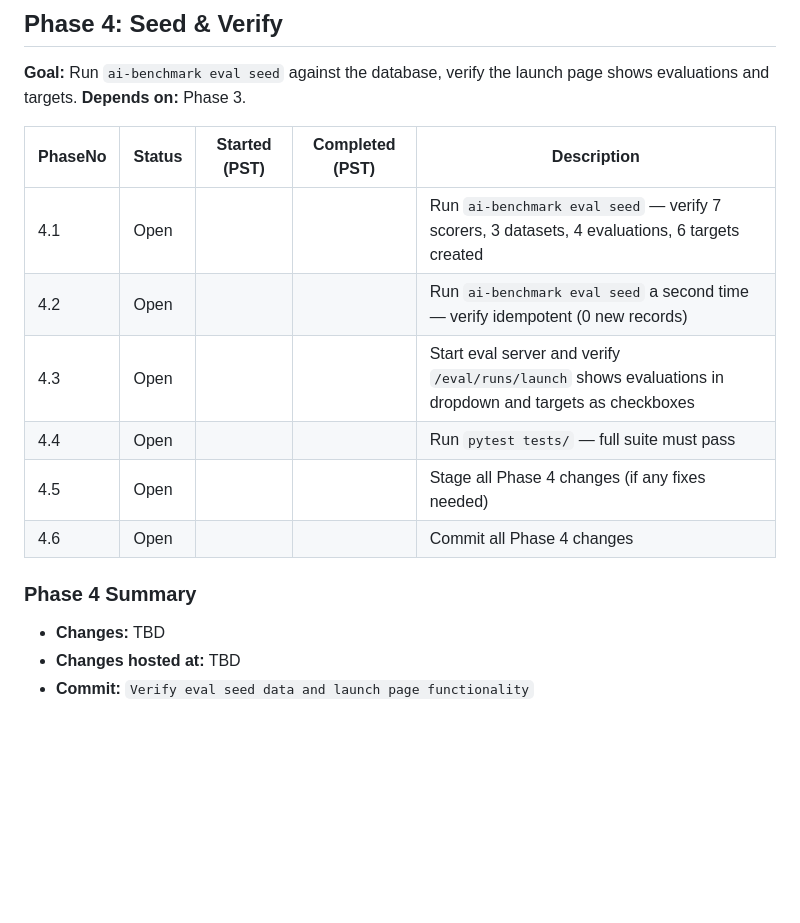
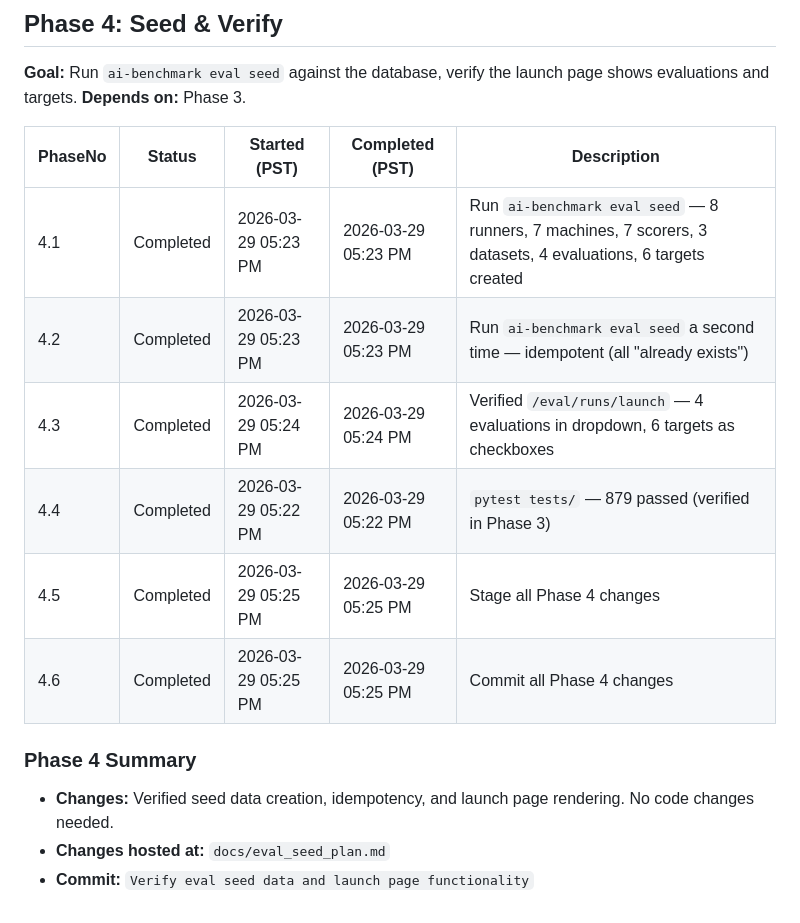
Before and after one commit to bonjohen/ai_benchmark, a Markdown page: docs/eval_seed_plan.md, the part around the change. GitHub-like rendering; blank space fills up the shorter version.

Commit message:
Verify eval seed data and launch page functionality
Co-Authored-By: Claude Opus 4.6 <noreply@anthropic.com>

```diff
--- a/docs/eval_seed_plan.md
+++ b/docs/eval_seed_plan.md
@@ -96,15 +96,15 @@ Open  ──>  Started  ──>  Completed
 
 | PhaseNo | Status | Started (PST) | Completed (PST) | Description |
 |---------|--------|---------------|------------------|-------------|
-| 4.1     | Open   |               |                  | Run `ai-benchmark eval seed` — verify 7 scorers, 3 datasets, 4 evaluations, 6 targets created |
-| 4.2     | Open   |               |                  | Run `ai-benchmark eval seed` a second time — verify idempotent (0 new records) |
-| 4.3     | Open   |               |                  | Start eval server and verify `/eval/runs/launch` shows evaluations in dropdown and targets as checkboxes |
-| 4.4     | Open   |               |                  | Run `pytest tests/` — full suite must pass |
-| 4.5     | Open   |               |                  | Stage all Phase 4 changes (if any fixes needed) |
-| 4.6     | Open   |               |                  | Commit all Phase 4 changes |
+| 4.1     | Completed | 2026-03-29 05:23 PM | 2026-03-29 05:23 PM | Run `ai-benchmark eval seed` — 8 runners, 7 machines, 7 scorers, 3 datasets, 4 evaluations, 6 targets created |
+| 4.2     | Completed | 2026-03-29 05:23 PM | 2026-03-29 05:23 PM | Run `ai-benchmark eval seed` a second time — idempotent (all "already exists") |
+| 4.3     | Completed | 2026-03-29 05:24 PM | 2026-03-29 05:24 PM | Verified `/eval/runs/launch` — 4 evaluations in dropdown, 6 targets as checkboxes |
+| 4.4     | Completed | 2026-03-29 05:22 PM | 2026-03-29 05:22 PM | `pytest tests/` — 879 passed (verified in Phase 3) |
+| 4.5     | Completed | 2026-03-29 05:25 PM | 2026-03-29 05:25 PM | Stage all Phase 4 changes |
+| 4.6     | Completed | 2026-03-29 05:25 PM | 2026-03-29 05:25 PM | Commit all Phase 4 changes |
 
 ### Phase 4 Summary
 
-- **Changes:** TBD
-- **Changes hosted at:** TBD
+- **Changes:** Verified seed data creation, idempotency, and launch page rendering. No code changes needed.
+- **Changes hosted at:** `docs/eval_seed_plan.md`
 - **Commit:** `Verify eval seed data and launch page functionality`
```
